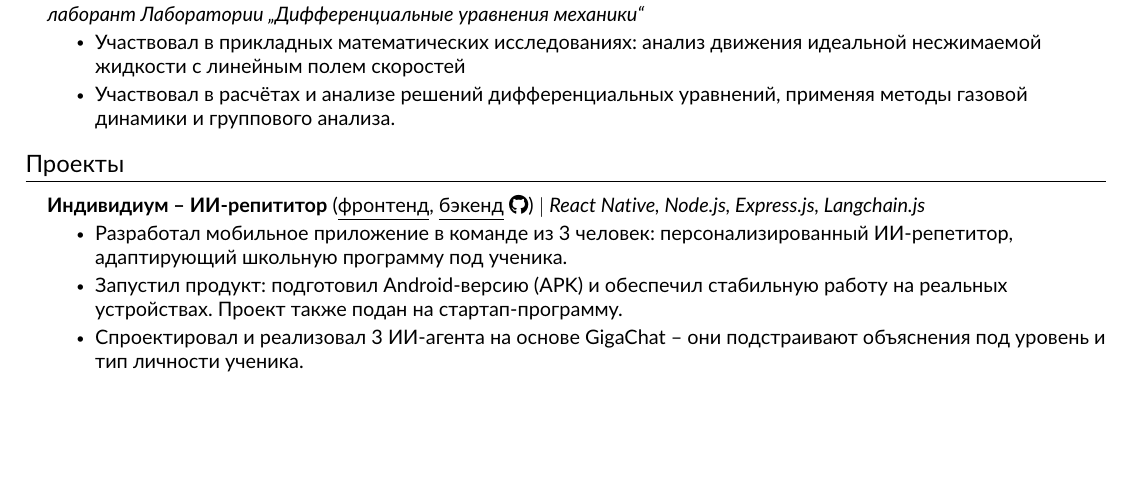
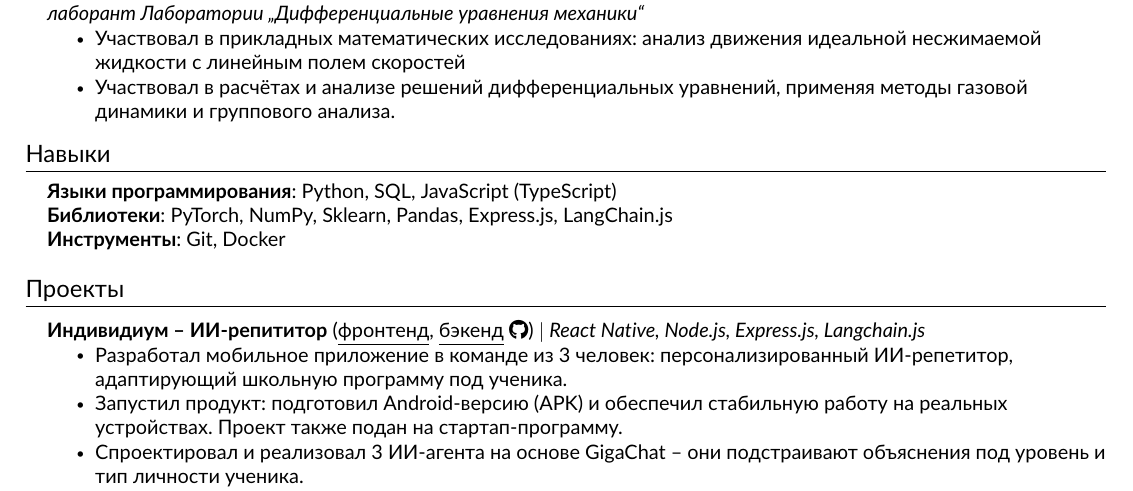
Before and after one commit to qosquo/resume, a LaTeX CV (zagitovrr_resume.tex, which reads src/skills.tex): part of page 1 of 2, cut so that both start at the same text, the shorter picture padded with empty space. The pictures show the PDF file zagitovrr_resume.pdf that the author committed with the source.

Commit message:
28.06 add skills

```diff
--- a/src/skills.tex
+++ b/src/skills.tex
@@ -2,3 +2,6 @@
 \section{Навыки}
     \begin{itemize}[leftmargin=0.15in, label={}]
 	\small{\item{
+		 \textbf{Языки программирования}{: Python, SQL, JavaScript (TypeScript)} \\
+		 \textbf{Библиотеки}{: PyTorch, NumPy, Sklearn, Pandas, Express.js, LangChain.js} \\
+		 \textbf{Инструменты}{: Git, Docker} \\
```
Also changed, not shown: zagitovrr_resume.tex (+3 -3 lines), zagitovrr_resume.pdf, src/skills.tex (3 more changed lines).
